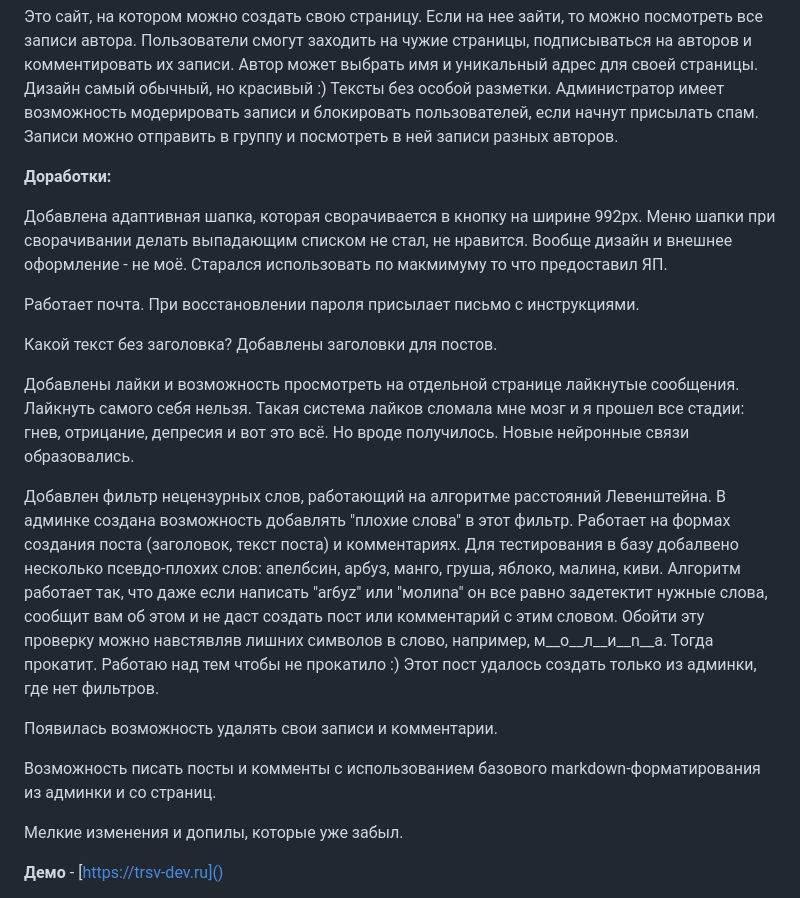
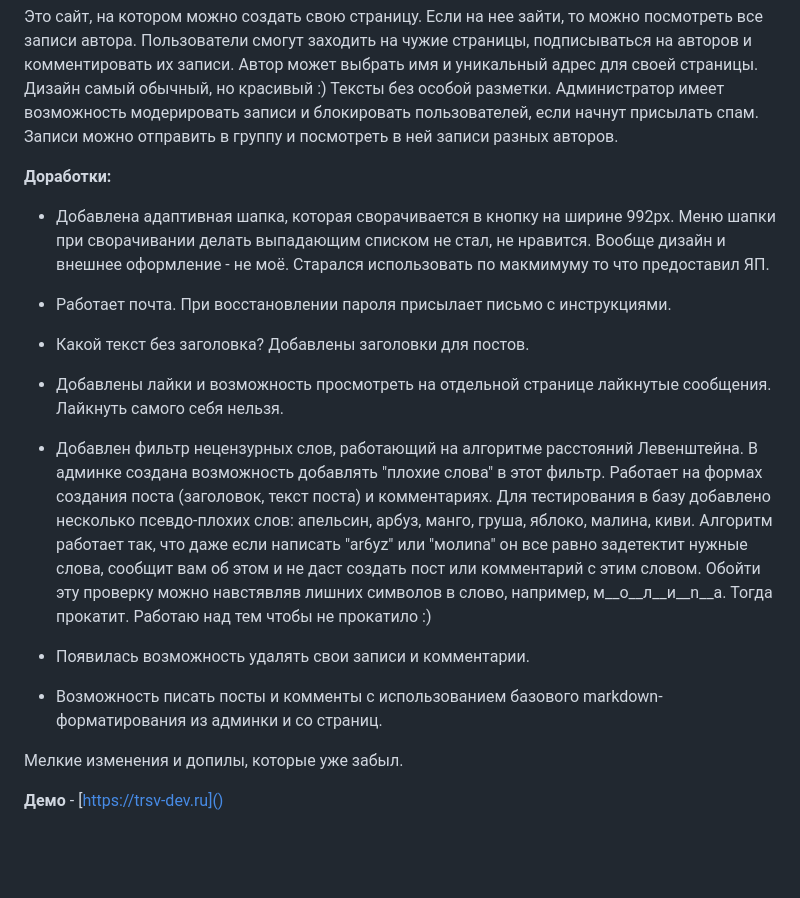
Before and after one commit to trsv-dev/yatube_plus, a Markdown page: README.md, the part around the change. Rendered like a GitHub page; blank space fills up the shorter version.

Commit message:
Modified README.md v.3

```diff
--- a/README.md
+++ b/README.md
@@ -16,19 +16,19 @@
 
 **Доработки:**
 
-Добавлена адаптивная шапка, которая сворачивается в кнопку на ширине 992px. Меню шапки при сворачивании делать выпадающим списком не стал, не нравится. Вообще дизайн и внешнее оформление - не моё. Старался использовать по макмимуму то что предоставил ЯП.
+- Добавлена адаптивная шапка, которая сворачивается в кнопку на ширине 992px. Меню шапки при сворачивании делать выпадающим списком не стал, не нравится. Вообще дизайн и внешнее оформление - не моё. Старался использовать по макмимуму то что предоставил ЯП.
 
-Работает почта. При восстановлении пароля присылает письмо с инструкциями.
+- Работает почта. При восстановлении пароля присылает письмо с инструкциями.
 
-Какой текст без заголовка? Добавлены заголовки для постов.
+- Какой текст без заголовка? Добавлены заголовки для постов.
 
-Добавлены лайки и возможность просмотреть на отдельной странице лайкнутые сообщения. Лайкнуть самого себя нельзя. Такая система лайков сломала мне мозг и я прошел все стадии: гнев, отрицание, депресия и вот это всё. Но вроде получилось. Новые нейронные связи образовались.
+- Добавлены лайки и возможность просмотреть на отдельной странице лайкнутые сообщения. Лайкнуть самого себя нельзя.
 
-Добавлен фильтр нецензурных слов, работающий на алгоритме расстояний Левенштейна. В админке создана возможность добавлять "плохие слова" в этот фильтр. Работает на формах создания поста (заголовок, текст поста) и комментариях. Для тестирования в базу добалвено несколько псевдо-плохих слов: апелбсин, арбуз, манго, груша, яблоко, малина, киви. Алгоритм работает так, что даже если написать "аr6уz" или "молиnа" он все равно задетектит нужные слова, сообщит вам об этом и не даст создать пост или комментарий с этим словом. Обойти эту проверку можно навстявляв лишних символов в слово, например, м__о__л__и__n__а. Тогда прокатит. Работаю над тем чтобы не прокатило :) Этот пост удалось создать только из админки, где нет фильтров.
+- Добавлен фильтр нецензурных слов, работающий на алгоритме расстояний Левенштейна. В админке создана возможность добавлять "плохие слова" в этот фильтр. Работает на формах создания поста (заголовок, текст поста) и комментариях. Для тестирования в базу добавлено несколько псевдо-плохих слов: апельсин, арбуз, манго, груша, яблоко, малина, киви. Алгоритм работает так, что даже если написать "аr6уz" или "молиnа" он все равно задетектит нужные слова, сообщит вам об этом и не даст создать пост или комментарий с этим словом. Обойти эту проверку можно навстявляв лишних символов в слово, например, м__о__л__и__n__а. Тогда прокатит. Работаю над тем чтобы не прокатило :)
 
-Появилась возможность удалять свои записи и комментарии.
+- Появилась возможность удалять свои записи и комментарии.
 
-Возможность писать посты и комменты с использованием базового markdown-форматирования из админки и со страниц.
+- Возможность писать посты и комменты с использованием базового markdown-форматирования из админки и со страниц.
 
 Мелкие изменения и допилы, которые уже забыл.
 
```
